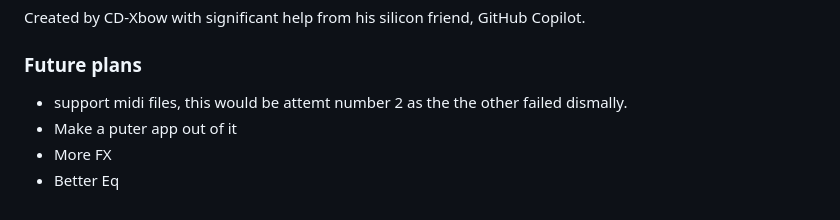
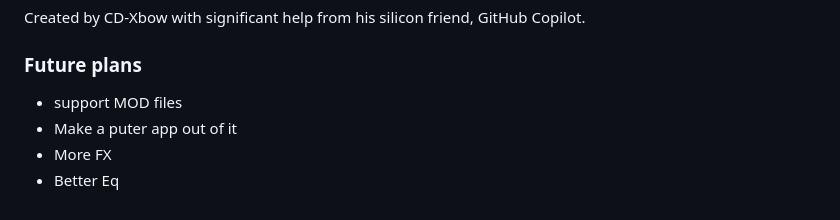
Before and after one commit to CD-Xbow/sav8, a Markdown page: README.md, the part around the change. GitHub-like rendering.

```diff
--- a/README.md
+++ b/README.md
@@ -68,7 +68,7 @@ Created by CD-Xbow with significant help from his silicon friend, GitHub Copilot
 
 ### Future plans
 
-- support midi files, this would be attemt number 2 as the the other failed dismally.
+- support MOD files
 - Make a puter app out of it
 - More FX
 - Better Eq
```
